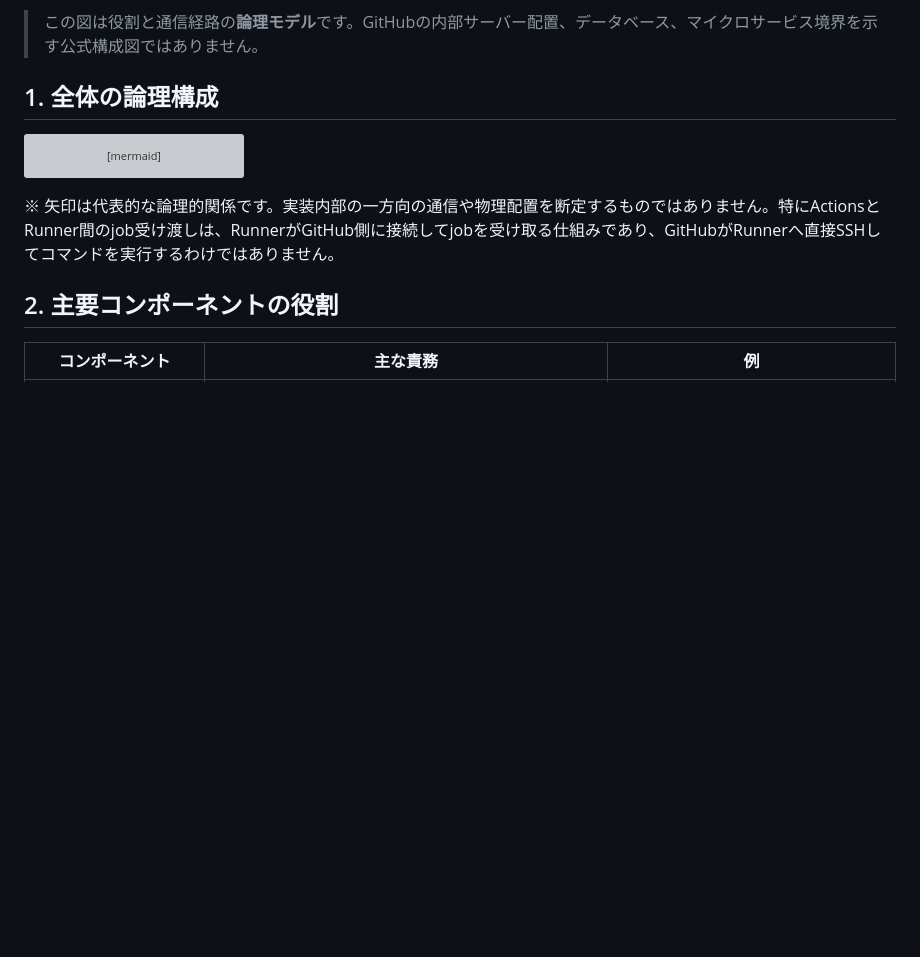
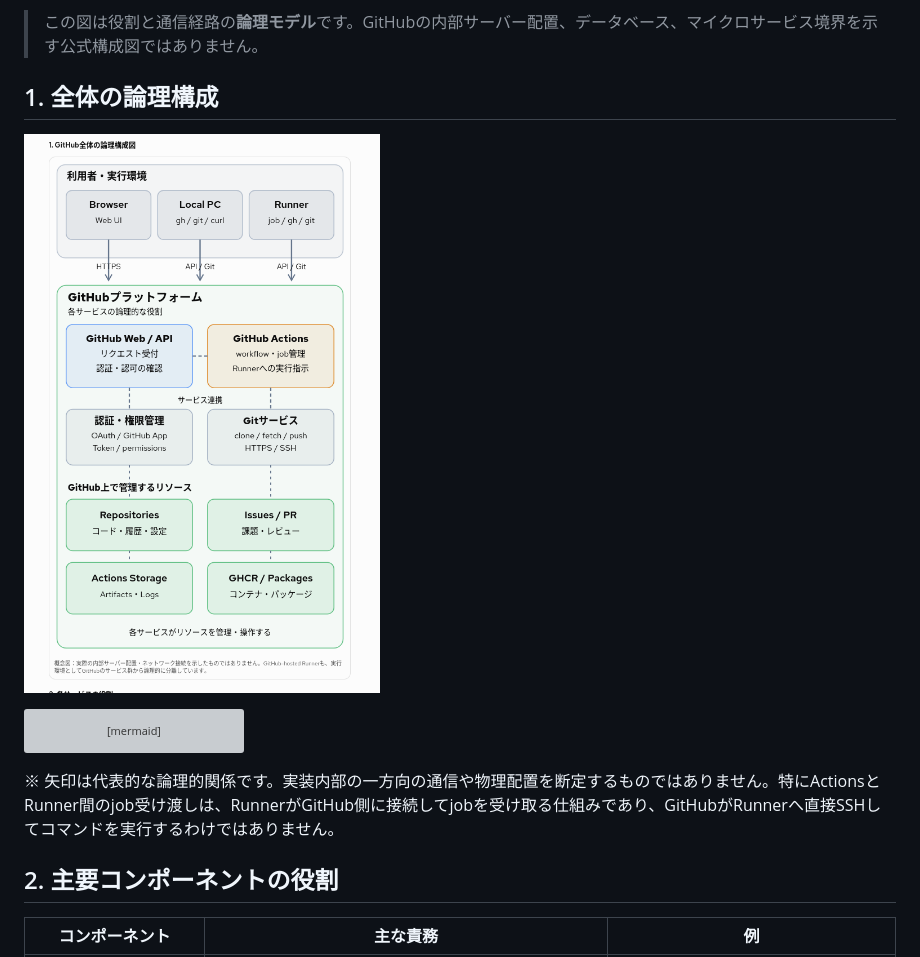
Before and after one commit to sishihara0706/github-platfrom-architecture, a Markdown page: README.md, the part around the change. GitHub-like rendering; pictures changed too: GitHub論理図.png (added); blank space fills up the shorter version; grey boxes are pictures that could not be loaded.

Commit message:
Add GitHub architecture diagram to README

````diff
--- a/README.md
+++ b/README.md
@@ -5,6 +5,8 @@ GitHubを単一のサービスではなく、**GitHub Web/API・Gitサービス
 > この図は役割と通信経路の**論理モデル**です。GitHubの内部サーバー配置、データベース、マイクロサービス境界を示す公式構成図ではありません。
 
 ## 1. 全体の論理構成
+
+![GitHub全体の論理構成図](./GitHub論理図.png)
 
 ```mermaid
 flowchart TB
````
